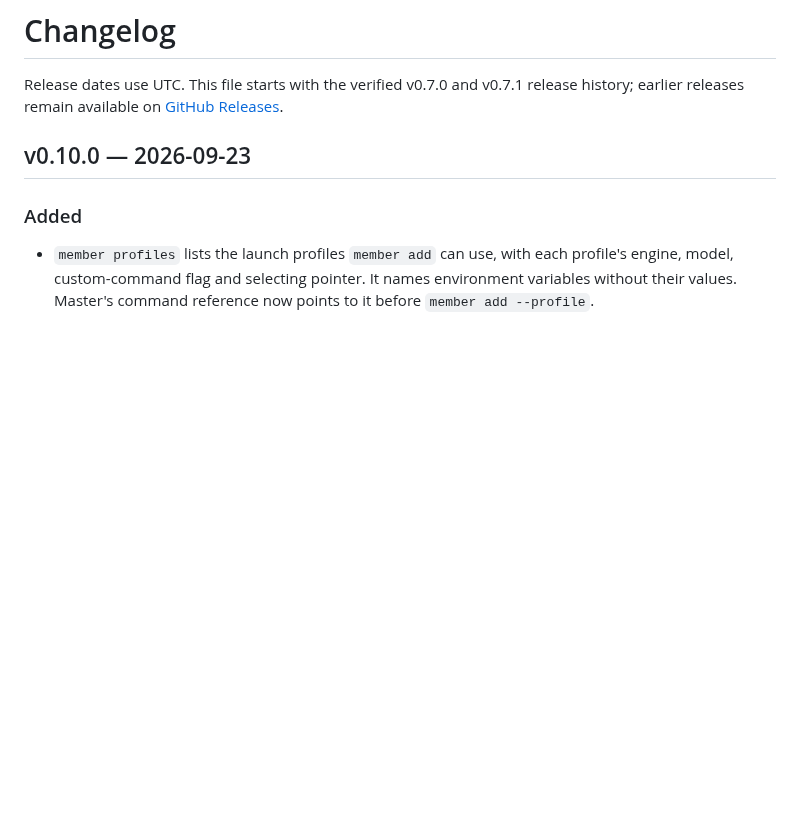
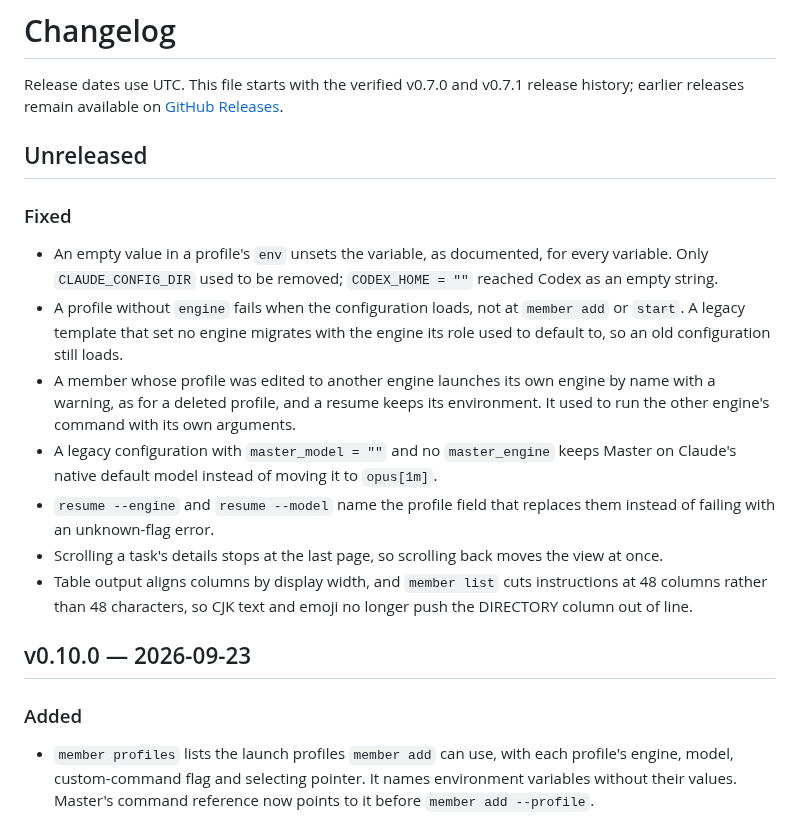
Before and after one commit to ShunL12324/c-squad, a Markdown page: CHANGELOG.md, the part around the change. GitHub-like rendering; blank space fills up the shorter version.

Commit message:
Record the configuration, CLI and panel fixes in the changelog (#19 #20 #21 #23 #28 #29 #30)
Co-Authored-By: Claude Opus 5.5 (1M context) <noreply@anthropic.com>

```diff
--- a/CHANGELOG.md
+++ b/CHANGELOG.md
@@ -3,6 +3,29 @@
 Release dates use UTC. This file starts with the verified v0.7.0 and v0.7.1
 release history; earlier releases remain available on
 [GitHub Releases](https://github.com/ShunL12324/c-squad/releases).
+
+## Unreleased
+
+### Fixed
+
+- An empty value in a profile's `env` unsets the variable, as documented, for
+  every variable. Only `CLAUDE_CONFIG_DIR` used to be removed; `CODEX_HOME = ""`
+  reached Codex as an empty string.
+- A profile without `engine` fails when the configuration loads, not at
+  `member add` or `start`. A legacy template that set no engine migrates with
+  the engine its role used to default to, so an old configuration still loads.
+- A member whose profile was edited to another engine launches its own engine by
+  name with a warning, as for a deleted profile, and a resume keeps its
+  environment. It used to run the other engine's command with its own arguments.
+- A legacy configuration with `master_model = ""` and no `master_engine` keeps
+  Master on Claude's native default model instead of moving it to `opus[1m]`.
+- `resume --engine` and `resume --model` name the profile field that replaces
+  them instead of failing with an unknown-flag error.
+- Scrolling a task's details stops at the last page, so scrolling back moves
+  the view at once.
+- Table output aligns columns by display width, and `member list` cuts
+  instructions at 48 columns rather than 48 characters, so CJK text and emoji
+  no longer push the DIRECTORY column out of line.
 
 ## v0.10.0 — 2026-09-23
 
```
